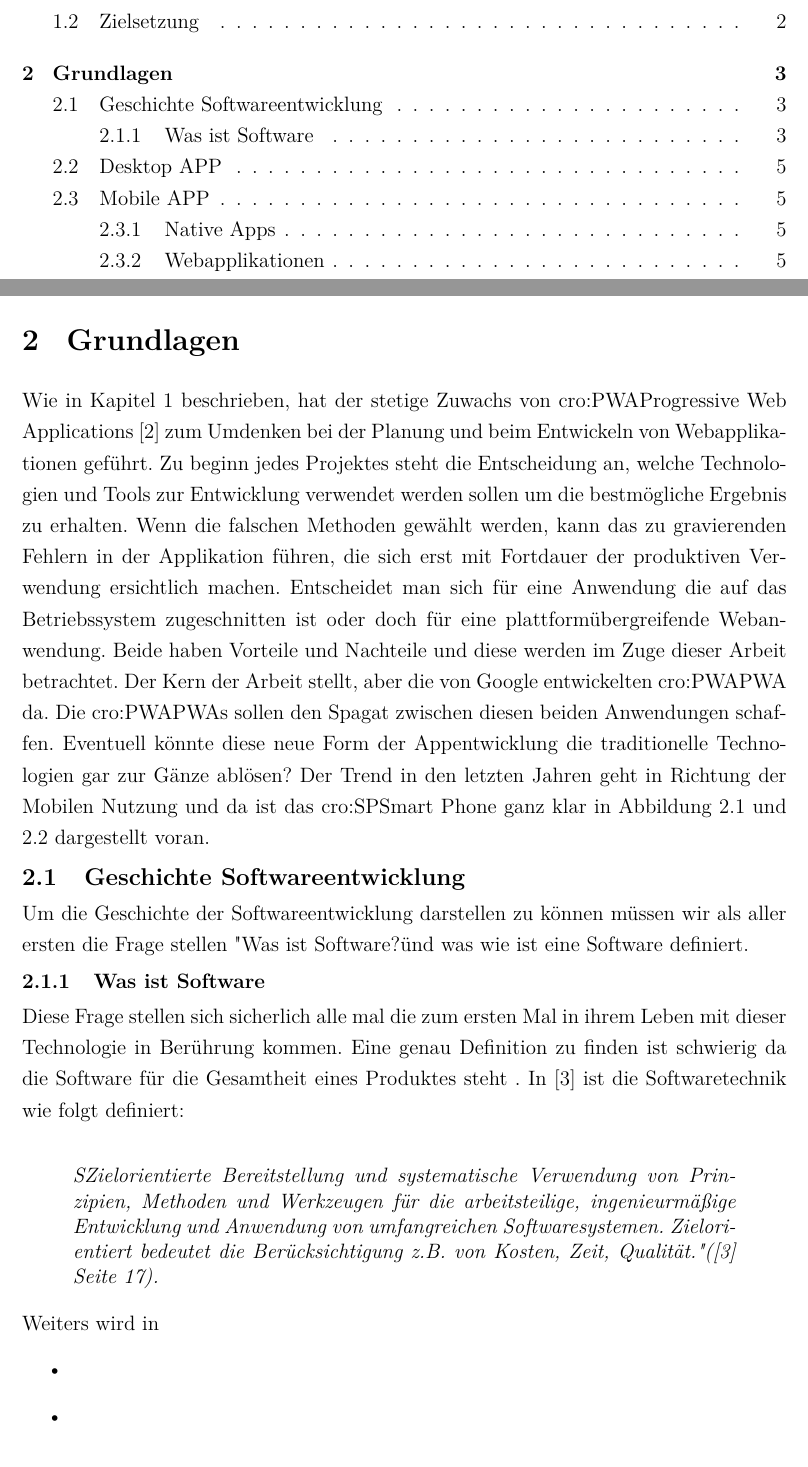
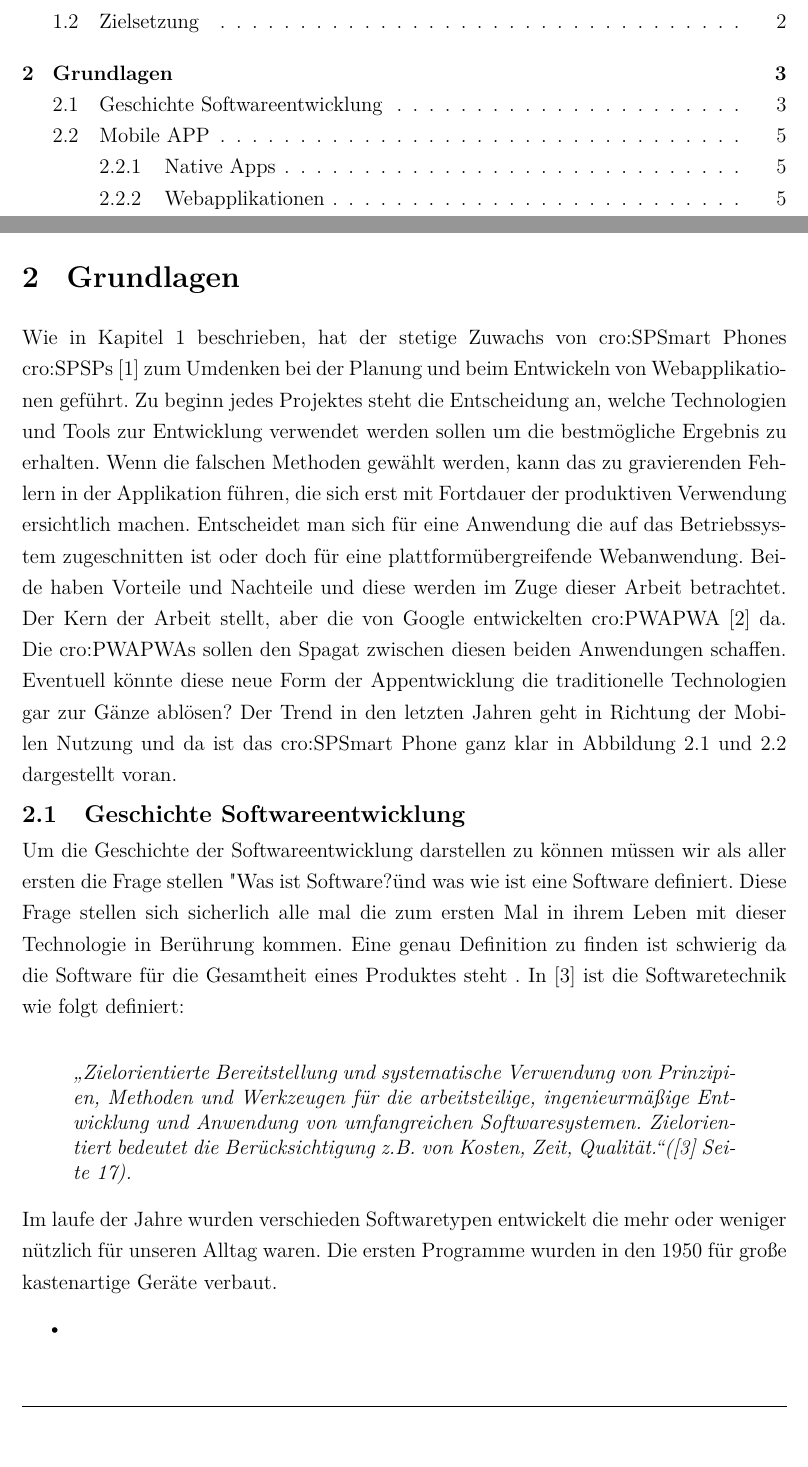
Before and after one commit to RKerimi/BAC2_Arbeit_Latex, a LaTeX thesis (00BachelorArbeit2.tex, which reads 11Grundlagen.tex): two parts of pages 6 and 15 of 23 before the commit and two parts of pages 6 and 14 of 22 after it, joined at a grey line, cut so that both start at the same text. Compiled offline with pdfLaTeX.

Commit message:
small changes to basics chapter

```diff
--- a/11Grundlagen.tex
+++ b/11Grundlagen.tex
@@ -4,10 +4,10 @@
 \renewcommand{\footrulewidth}{0.4pt}
 \lfoot{\small Refik Kerimi}
 
-Wie in Kapitel \ref{chap:Einleitung} beschrieben, hat der stetige Zuwachs von \acl{PWA}s \cite{PWA} zum Umdenken bei der Planung und beim Entwickeln von Webapplikationen geführt.
+Wie in Kapitel \ref{chap:Einleitung} beschrieben, hat der stetige Zuwachs von \acl{SP}s \acs{SP}s \cite{Geraetenutzung} zum Umdenken bei der Planung und beim Entwickeln von Webapplikationen geführt.
 Zu beginn jedes Projektes steht die Entscheidung an, welche Technologien und Tools zur Entwicklung verwendet werden sollen um die bestmögliche Ergebnis zu erhalten.
 Wenn die falschen Methoden gewählt werden, kann das zu gravierenden Fehlern in der Applikation führen, die sich erst mit Fortdauer der produktiven Verwendung ersichtlich machen.
-Entscheidet man sich für eine Anwendung die auf das Betriebssystem zugeschnitten ist oder doch für eine plattformübergreifende Webanwendung. Beide haben Vorteile und Nachteile und diese werden im Zuge dieser Arbeit betrachtet. Der Kern der Arbeit stellt, aber die von Google entwickelten \acs{PWA} da. Die \acs{PWA}s sollen den Spagat zwischen diesen beiden Anwendungen schaffen. Eventuell könnte diese neue Form der Appentwicklung die traditionelle Technologien gar zur Gänze ablösen?
+Entscheidet man sich für eine Anwendung die auf das Betriebssystem zugeschnitten ist oder doch für eine plattformübergreifende Webanwendung. Beide haben Vorteile und Nachteile und diese werden im Zuge dieser Arbeit betrachtet. Der Kern der Arbeit stellt, aber die von Google entwickelten \acs{PWA} \cite{PWA} da. Die \acs{PWA}s sollen den Spagat zwischen diesen beiden Anwendungen schaffen. Eventuell könnte diese neue Form der Appentwicklung die traditionelle Technologien gar zur Gänze ablösen?
 Der Trend in den letzten Jahren geht in Richtung der Mobilen Nutzung und da ist das \acl{SP} ganz klar in Abbildung \ref{fig:Internetnutzung} und \ref{fig:Smartphonenutzung} dargestellt voran.
 
 \begin{figure}[h]
@@ -32,19 +32,16 @@ Der Trend in den letzten Jahren geht in Richtung der Mobilen Nutzung und da ist
 
 \section{Geschichte Softwareentwicklung}
 Um die Geschichte der Softwareentwicklung darstellen zu können müssen wir als aller ersten die Frage stellen "Was ist Software?" und was wie ist eine Software definiert.
-
-\subsection{Was ist Software}
 Diese Frage stellen sich sicherlich alle mal die zum ersten Mal in ihrem Leben mit dieser Technologie in Berührung kommen. Eine genau Definition zu finden ist schwierig da die Software für die Gesamtheit eines Produktes steht . In \cite{WasistSoftware} ist die Softwaretechnik wie folgt definiert:
-
 \begin{quote}
-
-" Zielorientierte Bereitstellung und systematische Verwendung von Prinzipien, Methoden und Werkzeugen für
+\glqq Zielorientierte Bereitstellung und systematische Verwendung von Prinzipien, Methoden und Werkzeugen für
 die arbeitsteilige, ingenieurmäßige Entwicklung und Anwendung
 von umfangreichen Softwaresystemen. Zielorientiert bedeutet die
-Berücksichtigung z.B. von Kosten, Zeit, Qualität." (\cite{WasistSoftware} Seite 17).
+Berücksichtigung z.B. von Kosten, Zeit, Qualität.\grqq (\cite{WasistSoftware} Seite 17).
 \end{quote}
+Im laufe der Jahre wurden verschieden Softwaretypen entwickelt die mehr oder weniger nützlich für unseren Alltag waren.
+Die ersten Programme wurden in den 1950 für große kastenartige Geräte verbaut.
 
-Weiters wird in
 
 \begin{itemize}
     \item
```
Also changed, not shown: 00BachelorArbeit2.pdf, 11Grundlagen.tex (2 more changed lines), 10 other files.
